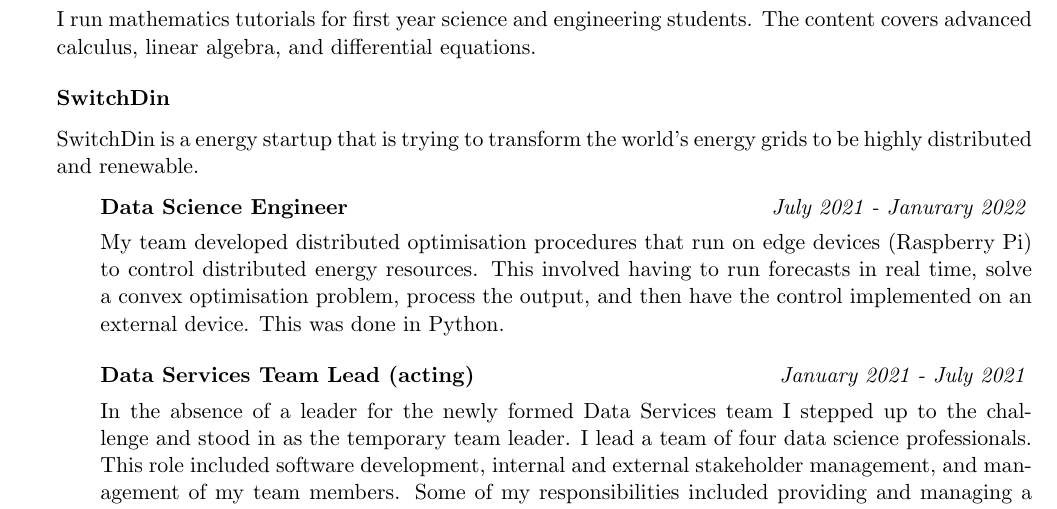
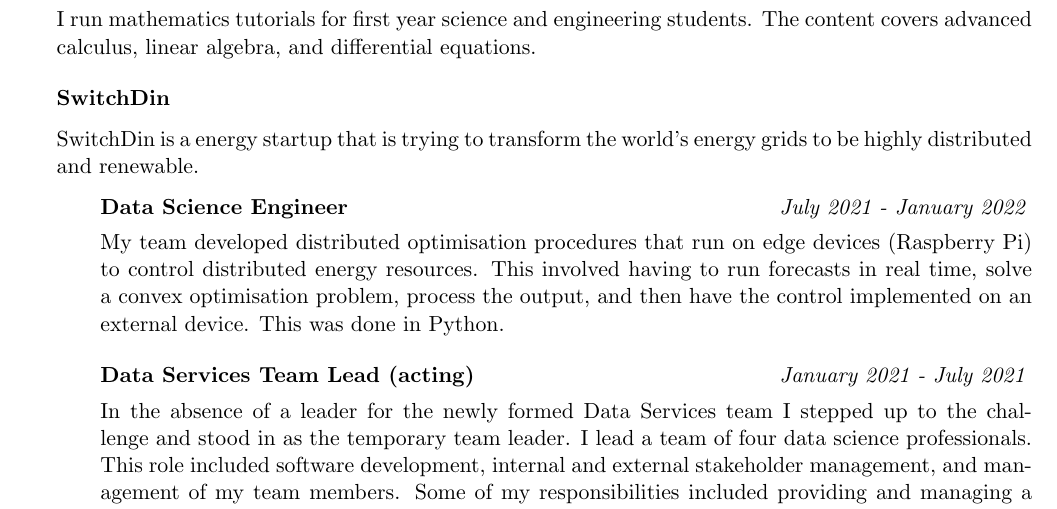
Before and after one commit to joegurr/resume, a LaTeX CV (resume.tex): part of page 1 of 3, cut so that both start at the same text. Compiled offline with pdfLaTeX.

Commit message:
Typo ... Janurary ???

```diff
--- a/resume.tex
+++ b/resume.tex
@@ -78,7 +78,7 @@
     distributed and renewable.
 
     \begin{adjustwidth}{2em}{}
-        \begin{rSubsection}{Data Science Engineer}{\em July 2021 - Janurary 2022}{}{}
+        \begin{rSubsection}{Data Science Engineer}{\em July 2021 - January 2022}{}{}
             \item My team developed distributed optimisation procedures that run on edge devices (Raspberry Pi) to control
             distributed energy resources. This involved having to run forecasts in real time, solve a convex optimisation problem, process the output, and
             then have the control implemented on an external device. This was done in Python.
```
Also changed, not shown: resume.pdf.
